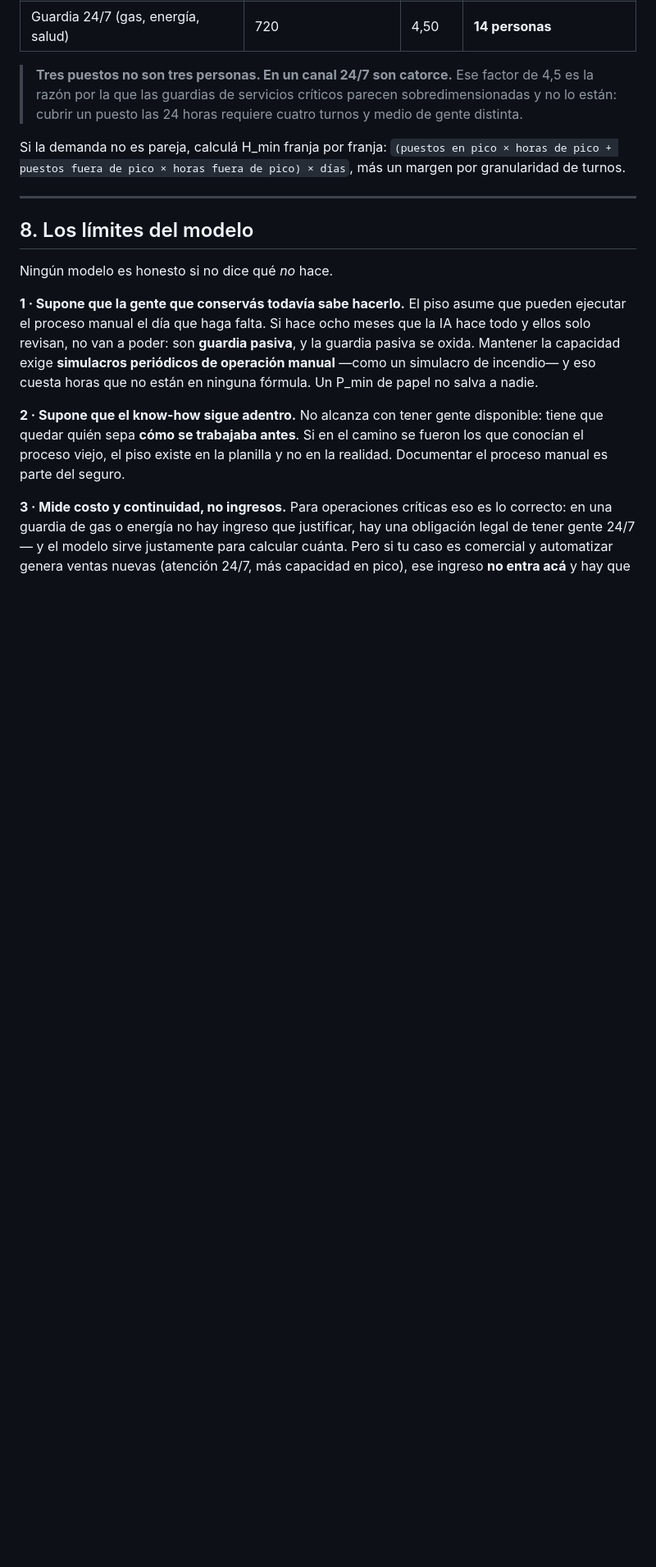
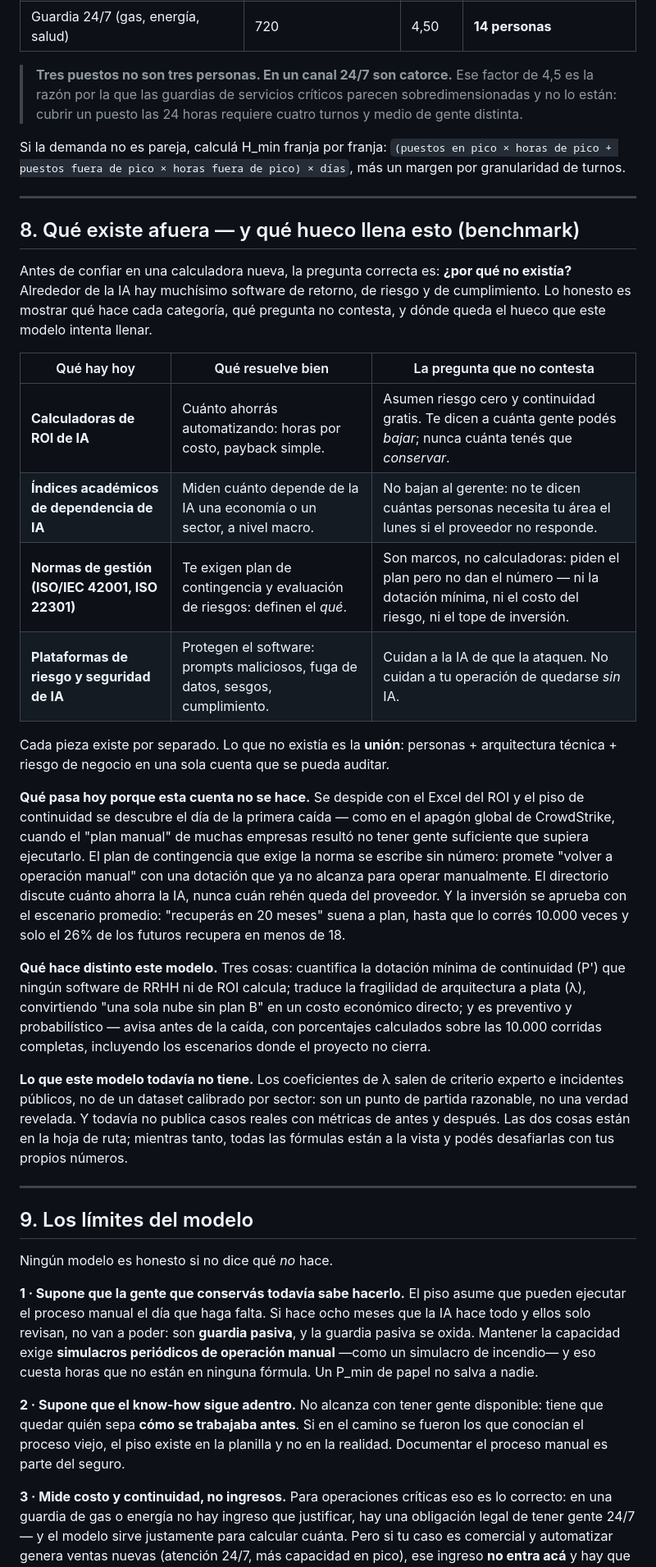
Before and after one commit to All-Aideas/Modelo-IDA, a Markdown page: README.md, the part around one of its changes. Shown at 82% size. GitHub-like rendering; blank space fills up the shorter version.

```diff
--- a/README.md
+++ b/README.md
@@ -464,7 +476,28 @@ Si la demanda no es pareja, calculá H_min franja por franja: `(puestos en pico
 
 ---
 
-## 8. Los límites del modelo
+## 8. Qué existe afuera — y qué hueco llena esto (benchmark)
+
+Antes de confiar en una calculadora nueva, la pregunta correcta es: **¿por qué no existía?** Alrededor de la IA hay muchísimo software de retorno, de riesgo y de cumplimiento. Lo honesto es mostrar qué hace cada categoría, qué pregunta no contesta, y dónde queda el hueco que este modelo intenta llenar.
+
+| Qué hay hoy | Qué resuelve bien | La pregunta que no contesta |
+|---|---|---|
+| **Calculadoras de ROI de IA** | Cuánto ahorrás automatizando: horas por costo, payback simple. | Asumen riesgo cero y continuidad gratis. Te dicen a cuánta gente podés *bajar*; nunca cuánta tenés que *conservar*. |
+| **Índices académicos de dependencia de IA** | Miden cuánto depende de la IA una economía o un sector, a nivel macro. | No bajan al gerente: no te dicen cuántas personas necesita tu área el lunes si el proveedor no responde. |
+| **Normas de gestión (ISO/IEC 42001, ISO 22301)** | Te exigen plan de contingencia y evaluación de riesgos: definen el *qué*. | Son marcos, no calculadoras: piden el plan pero no dan el número — ni la dotación mínima, ni el costo del riesgo, ni el tope de inversión. |
+| **Plataformas de riesgo y seguridad de IA** | Protegen el software: prompts maliciosos, fuga de datos, sesgos, cumplimiento. | Cuidan a la IA de que la ataquen. No cuidan a tu operación de quedarse *sin* IA. |
+
+Cada pieza existe por separado. Lo que no existía es la **unión**: personas + arquitectura técnica + riesgo de negocio en una sola cuenta que se pueda auditar.
+
+**Qué pasa hoy porque esta cuenta no se hace.** Se despide con el Excel del ROI y el piso de continuidad se descubre el día de la primera caída — como en el apagón global de CrowdStrike, cuando el "plan manual" de muchas empresas resultó no tener gente suficiente que supiera ejecutarlo. El plan de contingencia que exige la norma se escribe sin número: promete "volver a operación manual" con una dotación que ya no alcanza para operar manualmente. El directorio discute cuánto ahorra la IA, nunca cuán rehén queda del proveedor. Y la inversión se aprueba con el escenario promedio: "recuperás en 20 meses" suena a plan, hasta que lo corrés 10.000 veces y solo el 26% de los futuros recupera en menos de 18.
+
+**Qué hace distinto este modelo.** Tres cosas: cuantifica la dotación mínima de continuidad (P') que ningún software de RRHH ni de ROI calcula; traduce la fragilidad de arquitectura a plata (λ), convirtiendo "una sola nube sin plan B" en un costo económico directo; y es preventivo y probabilístico — avisa antes de la caída, con porcentajes calculados sobre las 10.000 corridas completas, incluyendo los escenarios donde el proyecto no cierra.
+
+**Lo que este modelo todavía no tiene.** Los coeficientes de λ salen de criterio experto e incidentes públicos, no de un dataset calibrado por sector: son un punto de partida razonable, no una verdad revelada. Y todavía no publica casos reales con métricas de antes y después. Las dos cosas están en la hoja de ruta; mientras tanto, todas las fórmulas están a la vista y podés desafiarlas con tus propios números.
+
+---
+
+## 9. Los límites del modelo
 
 Ningún modelo es honesto si no dice qué *no* hace.
 
```
Also changed, not shown: other parts of README.md (+32 -20 lines), assets/g3_montecarlo.png, 1 other file.
